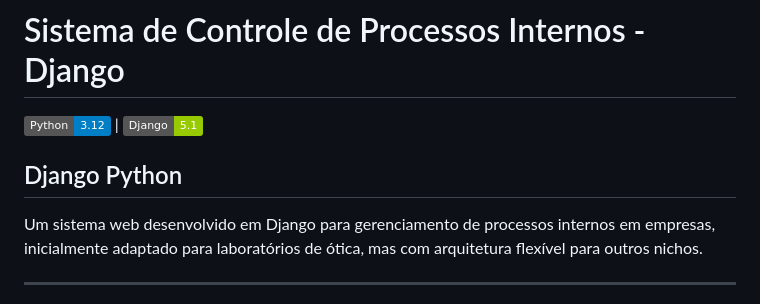
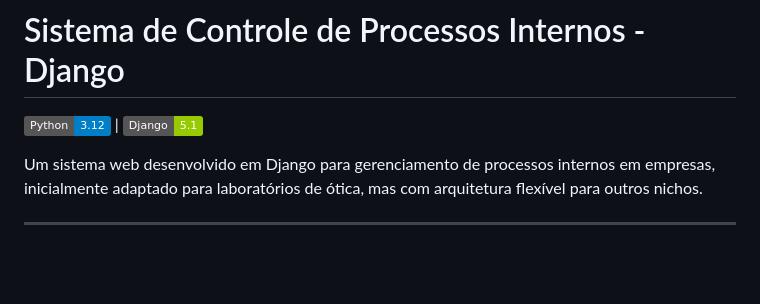
Before and after one commit to RoberttWallker/controle-processos, a Markdown page: README.md, the part around the change. Drawn GitHub-style; badges without logos; blank space fills up the shorter version.

```diff
--- a/README.md
+++ b/README.md
@@ -2,8 +2,6 @@
 # Sistema de Controle de Processos Internos - Django
 
 ![Python](https://img.shields.io/badge/Python-3.12-blue?logo=python) | ![Django](https://img.shields.io/badge/Django-5.1-green?logo=django)
-
-## Django Python
 
 Um sistema web desenvolvido em Django para gerenciamento de processos internos em empresas, inicialmente adaptado para laboratórios de ótica, mas com arquitetura flexível para outros nichos.
 
```
